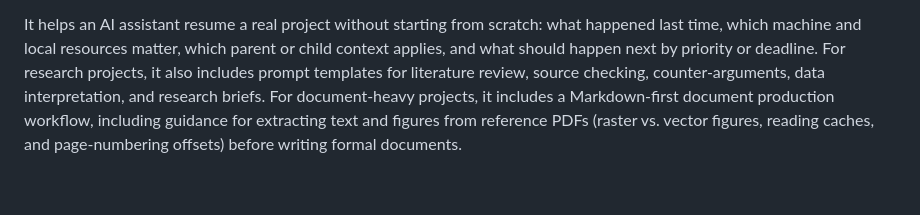
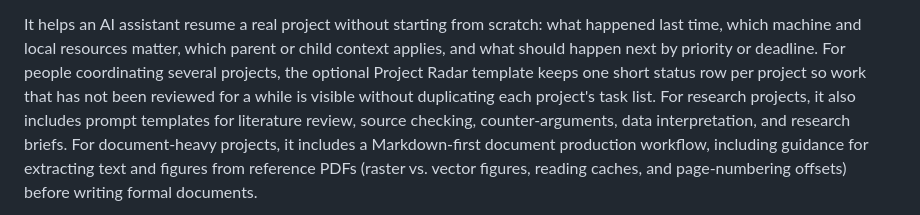
Before and after one commit to punpiti/agent-project-kit, a Markdown page: README.md, the part around the change. Rendered like a GitHub page; blank space fills up the shorter version.

```diff
--- a/README.md
+++ b/README.md
@@ -25,6 +25,9 @@ Use it when you want a project to keep simple notes about:
 It helps an AI assistant resume a real project without starting from scratch:
 what happened last time, which machine and local resources matter, which parent
 or child context applies, and what should happen next by priority or deadline.
+For people coordinating several projects, the optional Project Radar template
+keeps one short status row per project so work that has not been reviewed for a
+while is visible without duplicating each project's task list.
 For research projects, it also includes prompt templates for literature review,
 source checking, counter-arguments, data interpretation, and research briefs.
 For document-heavy projects, it includes a Markdown-first document production
```
Also changed, not shown: README.th.md (+4 -0 lines).
